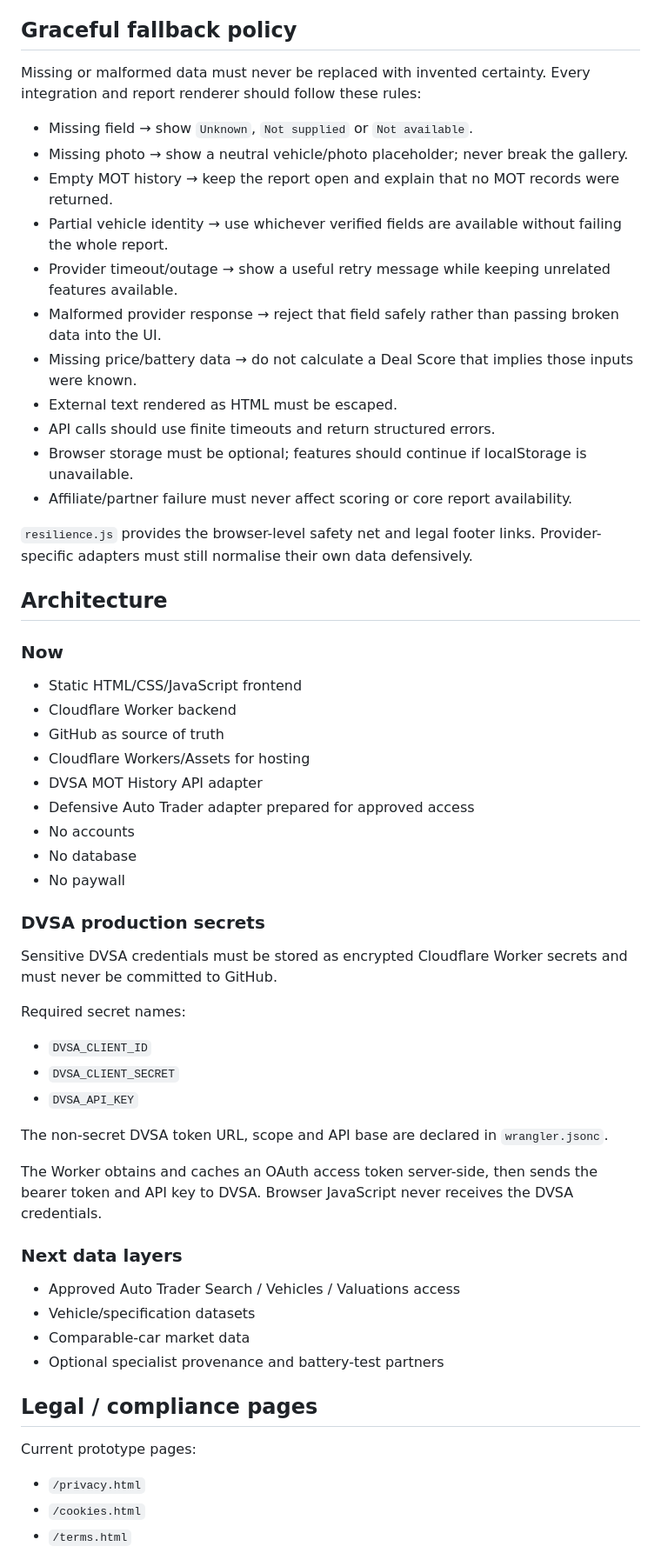
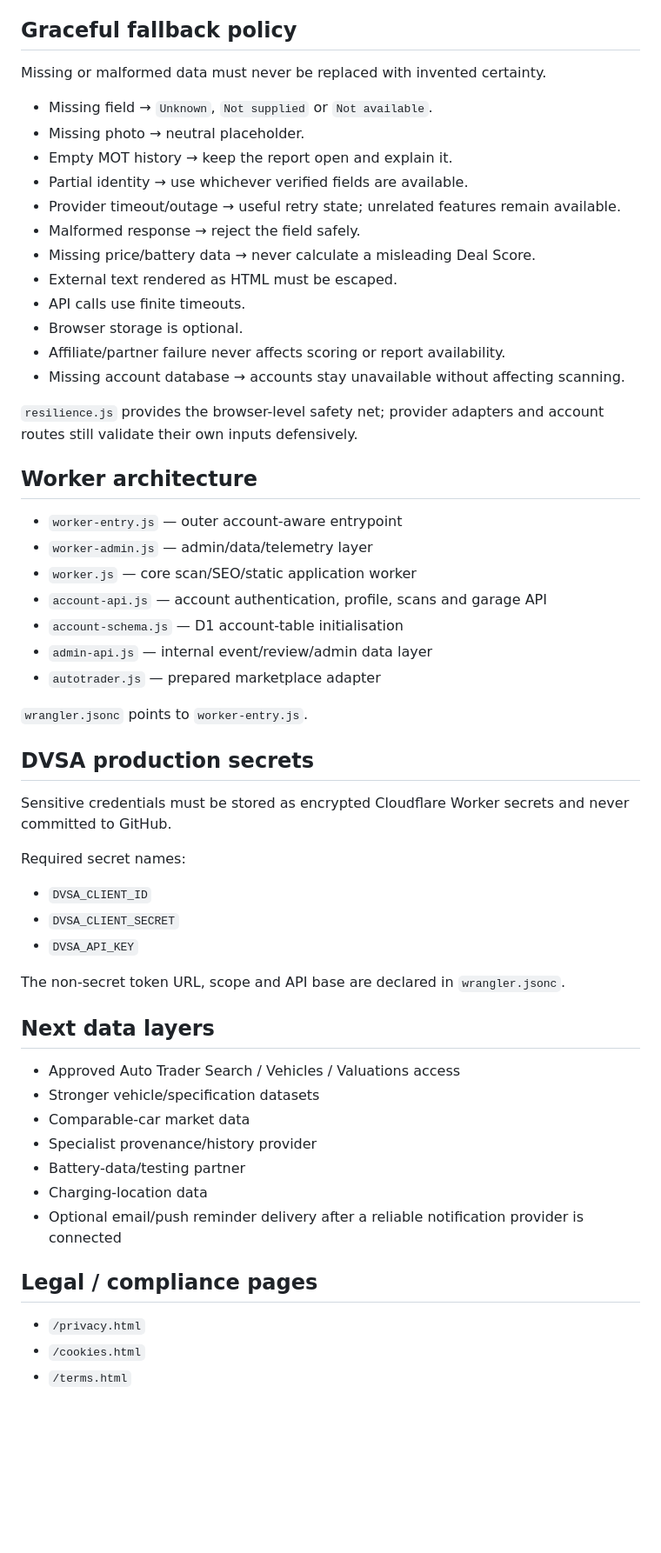
Before and after one commit to alfieparkerfellows-sudo/ev-scan-mvp, a Markdown page: README.md, the part around one of its changes. Shown at 87% size. Rendered like a GitHub page; blank space fills up the shorter version.

```diff
--- a/README.md
+++ b/README.md
@@ -52,39 +90,38 @@ Never present an estimated battery-health figure as a measured State of Health.
 
 ## Graceful fallback policy
 
-Missing or malformed data must never be replaced with invented certainty. Every integration and report renderer should follow these rules:
+Missing or malformed data must never be replaced with invented certainty.
 
-- Missing field → show `Unknown`, `Not supplied` or `Not available`.
-- Missing photo → show a neutral vehicle/photo placeholder; never break the gallery.
-- Empty MOT history → keep the report open and explain that no MOT records were returned.
-- Partial vehicle identity → use whichever verified fields are available without failing the whole report.
-- Provider timeout/outage → show a useful retry message while keeping unrelated features available.
-- Malformed provider response → reject that field safely rather than passing broken data into the UI.
-- Missing price/battery data → do not calculate a Deal Score that implies those inputs were known.
+- Missing field → `Unknown`, `Not supplied` or `Not available`.
+- Missing photo → neutral placeholder.
+- Empty MOT history → keep the report open and explain it.
+- Partial identity → use whichever verified fields are available.
+- Provider timeout/outage → useful retry state; unrelated features remain available.
+- Malformed response → reject the field safely.
+- Missing price/battery data → never calculate a misleading Deal Score.
 - External text rendered as HTML must be escaped.
-- API calls should use finite timeouts and return structured errors.
-- Browser storage must be optional; features should continue if localStorage is unavailable.
-- Affiliate/partner failure must never affect scoring or core report availability.
+- API calls use finite timeouts.
+- Browser storage is optional.
+- Affiliate/partner failure never affects scoring or report availability.
+- Missing account database → accounts stay unavailable without affecting scanning.
 
-`resilience.js` provides the browser-level safety net and legal footer links. Provider-specific adapters must still normalise their own data defensively.
+`resilience.js` provides the browser-level safety net; provider adapters and account routes still validate their own inputs defensively.
 
-## Architecture
+## Worker architecture
 
-### Now
+- `worker-entry.js` — outer account-aware entrypoint
+- `worker-admin.js` — admin/data/telemetry layer
+- `worker.js` — core scan/SEO/static application worker
+- `account-api.js` — account authentication, profile, scans and garage API
+- `account-schema.js` — D1 account-table initialisation
+- `admin-api.js` — internal event/review/admin data layer
+- `autotrader.js` — prepared marketplace adapter
 
-- Static HTML/CSS/JavaScript frontend
-- Cloudflare Worker backend
-- GitHub as source of truth
-- Cloudflare Workers/Assets for hosting
-- DVSA MOT History API adapter
-- Defensive Auto Trader adapter prepared for approved access
-- No accounts
-- No database
-- No paywall
+`wrangler.jsonc` points to `worker-entry.js`.
 
-### DVSA production secrets
+## DVSA production secrets
 
-Sensitive DVSA credentials must be stored as encrypted Cloudflare Worker secrets and must never be committed to GitHub.
+Sensitive credentials must be stored as encrypted Cloudflare Worker secrets and never committed to GitHub.
 
 Required secret names:
 
@@ -92,20 +129,19 @@ Required secret names:
 - `DVSA_CLIENT_SECRET`
 - `DVSA_API_KEY`
 
-The non-secret DVSA token URL, scope and API base are declared in `wrangler.jsonc`.
+The non-secret token URL, scope and API base are declared in `wrangler.jsonc`.
 
-The Worker obtains and caches an OAuth access token server-side, then sends the bearer token and API key to DVSA. Browser JavaScript never receives the DVSA credentials.
-
-### Next data layers
+## Next data layers
 
 - Approved Auto Trader Search / Vehicles / Valuations access
-- Vehicle/specification datasets
+- Stronger vehicle/specification datasets
 - Comparable-car market data
-- Optional specialist provenance and battery-test partners
+- Specialist provenance/history provider
+- Battery-data/testing partner
+- Charging-location data
+- Optional email/push reminder delivery after a reliable notification provider is connected
 
 ## Legal / compliance pages
-
-Current prototype pages:
 
 - `/privacy.html`
 - `/cookies.html`
```
Also changed, not shown: other parts of README.md (+64 -36 lines).
